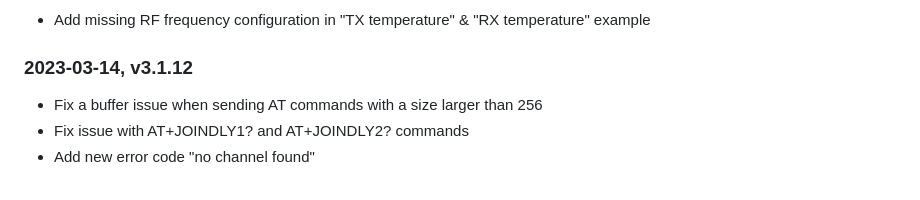
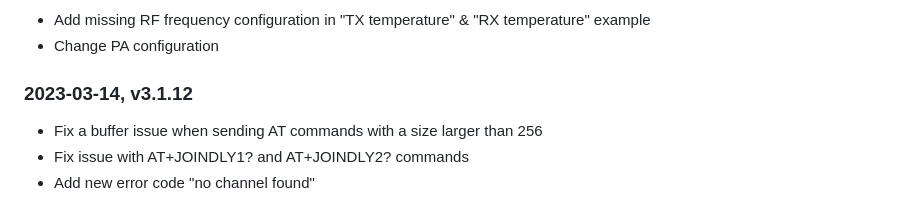
Before and after one commit to insightsip/ISP4520-examples, a Markdown page: README.md, the part around one of its changes. Rendered like a GitHub page.

```diff
--- a/README.md
+++ b/README.md
@@ -49,5 +49,6 @@ The gateways used with the pre-certification tool are the Semtech Picocell SX130
 
 - Add missing RF frequency configuration in "TX temperature" & "RX temperature" example
+- Change PA configuration
 
 ### 2023-03-14, v3.1.12
 
```
Also changed, not shown: other parts of README.md (+1 -1 lines).
